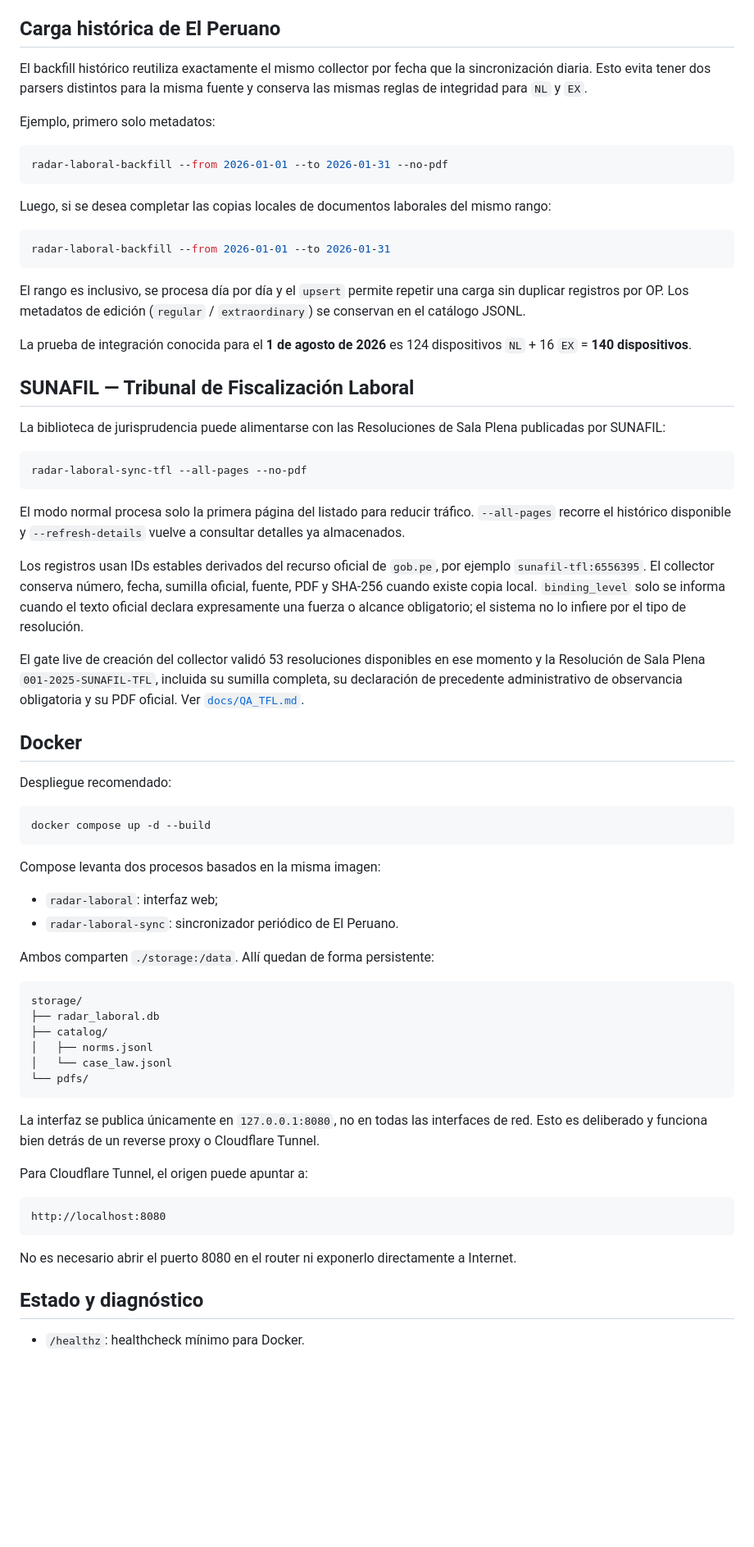
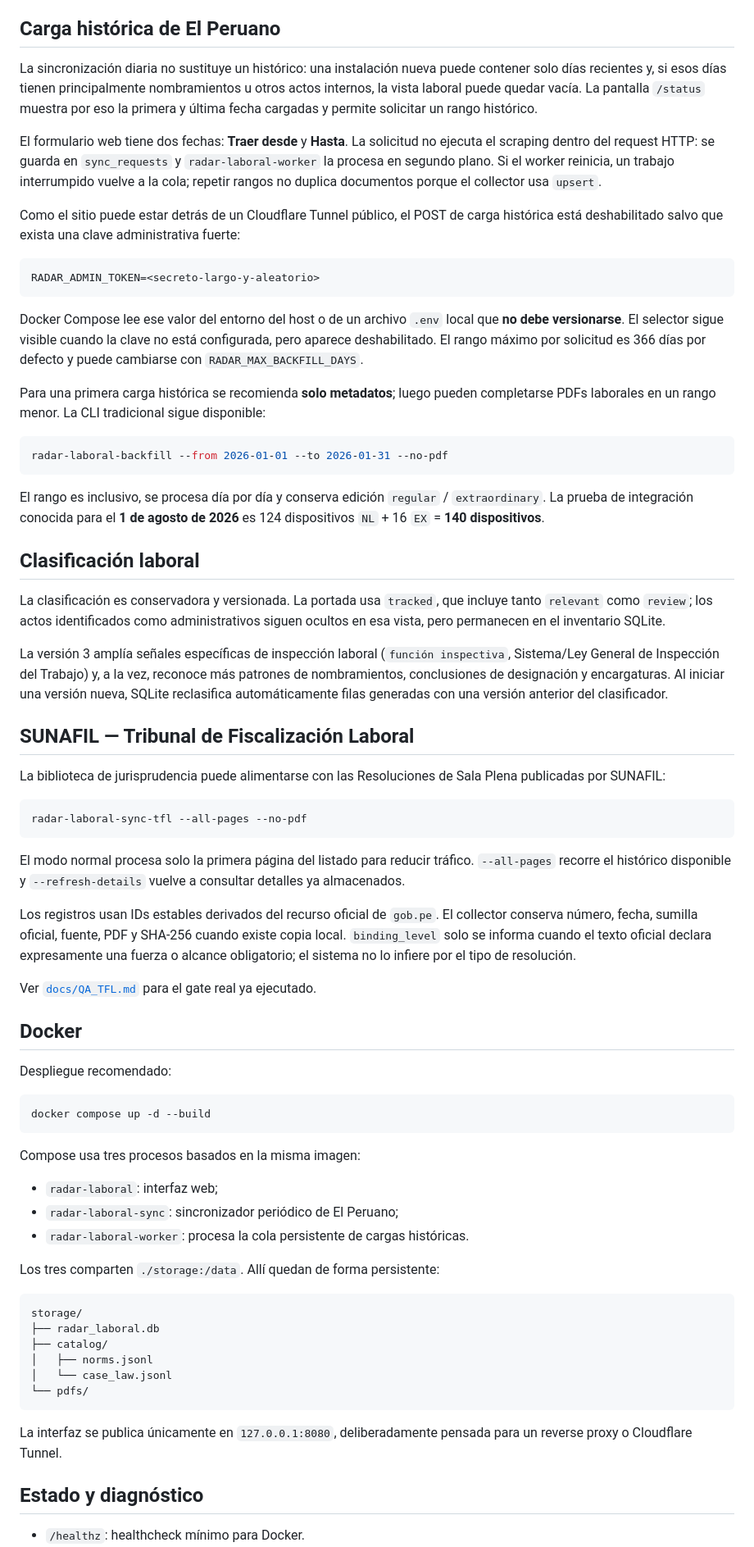
Before and after one commit to gumorenos/radar-laboral, a Markdown page: README.md, the part around one of its changes. Shown at 82% size. GitHub-like rendering; blank space fills up the shorter version.

Commit message:
Document historical load UI and labor visibility

````diff
--- a/README.md
+++ b/README.md
@@ -97,23 +106,31 @@ Por defecto sincroniza cada 6 horas. Puede cambiarse con `RADAR_SYNC_INTERVAL_SE
 
 ## Carga histórica de El Peruano
 
-El backfill histórico reutiliza exactamente el mismo collector por fecha que la sincronización diaria. Esto evita tener dos parsers distintos para la misma fuente y conserva las mismas reglas de integridad para `NL` y `EX`.
+La sincronización diaria no sustituye un histórico: una instalación nueva puede contener solo días recientes y, si esos días tienen principalmente nombramientos u otros actos internos, la vista laboral puede quedar vacía. La pantalla `/status` muestra por eso la primera y última fecha cargadas y permite solicitar un rango histórico.
 
-Ejemplo, primero solo metadatos:
+El formulario web tiene dos fechas: **Traer desde** y **Hasta**. La solicitud no ejecuta el scraping dentro del request HTTP: se guarda en `sync_requests` y `radar-laboral-worker` la procesa en segundo plano. Si el worker reinicia, un trabajo interrumpido vuelve a la cola; repetir rangos no duplica documentos porque el collector usa `upsert`.
+
+Como el sitio puede estar detrás de un Cloudflare Tunnel público, el POST de carga histórica está deshabilitado salvo que exista una clave administrativa fuerte:
+
+```text
+RADAR_ADMIN_TOKEN=<secreto-largo-y-aleatorio>
+```
+
+Docker Compose lee ese valor del entorno del host o de un archivo `.env` local que **no debe versionarse**. El selector sigue visible cuando la clave no está configurada, pero aparece deshabilitado. El rango máximo por solicitud es 366 días por defecto y puede cambiarse con `RADAR_MAX_BACKFILL_DAYS`.
+
+Para una primera carga histórica se recomienda **solo metadatos**; luego pueden completarse PDFs laborales en un rango menor. La CLI tradicional sigue disponible:
 
 ```bash
 radar-laboral-backfill --from 2026-01-01 --to 2026-01-31 --no-pdf
 ```
 
-Luego, si se desea completar las copias locales de documentos laborales del mismo rango:
+El rango es inclusivo, se procesa día por día y conserva edición `regular` / `extraordinary`. La prueba de integración conocida para el **1 de agosto de 2026** es 124 dispositivos `NL` + 16 `EX` = **140 dispositivos**.
 
-```bash
-radar-laboral-backfill --from 2026-01-01 --to 2026-01-31
-```
+## Clasificación laboral
 
-El rango es inclusivo, se procesa día por día y el `upsert` permite repetir una carga sin duplicar registros por OP. Los metadatos de edición (`regular` / `extraordinary`) se conservan en el catálogo JSONL.
+La clasificación es conservadora y versionada. La portada usa `tracked`, que incluye tanto `relevant` como `review`; los actos identificados como administrativos siguen ocultos en esa vista, pero permanecen en el inventario SQLite.
 
-La prueba de integración conocida para el **1 de agosto de 2026** es 124 dispositivos `NL` + 16 `EX` = **140 dispositivos**.
+La versión 3 amplía señales específicas de inspección laboral (`función inspectiva`, Sistema/Ley General de Inspección del Trabajo) y, a la vez, reconoce más patrones de nombramientos, conclusiones de designación y encargaturas. Al iniciar una versión nueva, SQLite reclasifica automáticamente filas generadas con una versión anterior del clasificador.
 
 ## SUNAFIL — Tribunal de Fiscalización Laboral
 
@@ -125,9 +142,9 @@ radar-laboral-sync-tfl --all-pages --no-pdf
 
 El modo normal procesa solo la primera página del listado para reducir tráfico. `--all-pages` recorre el histórico disponible y `--refresh-details` vuelve a consultar detalles ya almacenados.
 
-Los registros usan IDs estables derivados del recurso oficial de `gob.pe`, por ejemplo `sunafil-tfl:6556395`. El collector conserva número, fecha, sumilla oficial, fuente, PDF y SHA-256 cuando existe copia local. `binding_level` solo se informa cuando el texto oficial declara expresamente una fuerza o alcance obligatorio; el sistema no lo infiere por el tipo de resolución.
+Los registros usan IDs estables derivados del recurso oficial de `gob.pe`. El collector conserva número, fecha, sumilla oficial, fuente, PDF y SHA-256 cuando existe copia local. `binding_level` solo se informa cuando el texto oficial declara expresamente una fuerza o alcance obligatorio; el sistema no lo infiere por el tipo de resolución.
 
-El gate live de creación del collector validó 53 resoluciones disponibles en ese momento y la Resolución de Sala Plena `001-2025-SUNAFIL-TFL`, incluida su sumilla completa, su declaración de precedente administrativo de observancia obligatoria y su PDF oficial. Ver [`docs/QA_TFL.md`](docs/QA_TFL.md).
+Ver [`docs/QA_TFL.md`](docs/QA_TFL.md) para el gate real ya ejecutado.
 
 ## Docker
 
@@ -137,12 +154,13 @@ Despliegue recomendado:
 docker compose up -d --build
 ```
 
-Compose levanta dos procesos basados en la misma imagen:
+Compose usa tres procesos basados en la misma imagen:
 
 - `radar-laboral`: interfaz web;
-- `radar-laboral-sync`: sincronizador periódico de El Peruano.
+- `radar-laboral-sync`: sincronizador periódico de El Peruano;
+- `radar-laboral-worker`: procesa la cola persistente de cargas históricas.
 
-Ambos comparten `./storage:/data`. Allí quedan de forma persistente:
+Los tres comparten `./storage:/data`. Allí quedan de forma persistente:
 
 ```text
 storage/
@@ -153,15 +171,7 @@ storage/
 └── pdfs/
 ```
 
-La interfaz se publica únicamente en `127.0.0.1:8080`, no en todas las interfaces de red. Esto es deliberado y funciona bien detrás de un reverse proxy o Cloudflare Tunnel.
-
-Para Cloudflare Tunnel, el origen puede apuntar a:
-
-```text
-http://localhost:8080
-```
-
-No es necesario abrir el puerto 8080 en el router ni exponerlo directamente a Internet.
+La interfaz se publica únicamente en `127.0.0.1:8080`, deliberadamente pensada para un reverse proxy o Cloudflare Tunnel.
 
 ## Estado y diagnóstico
 
````
Also changed, not shown: other parts of README.md (+30 -23 lines).
